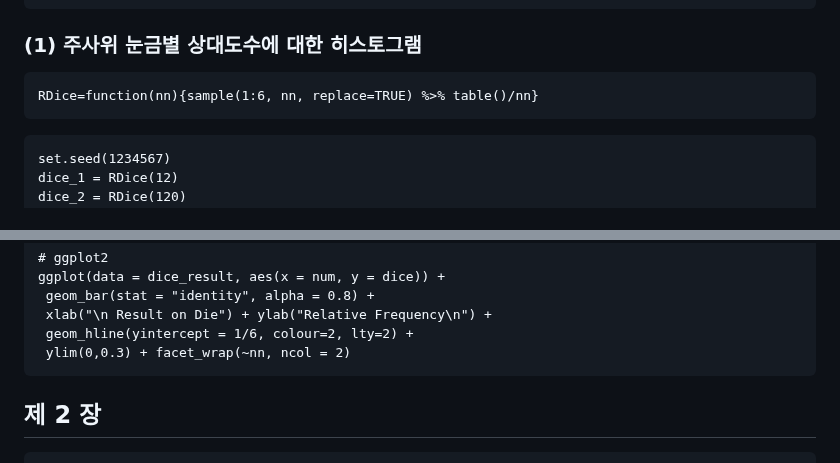
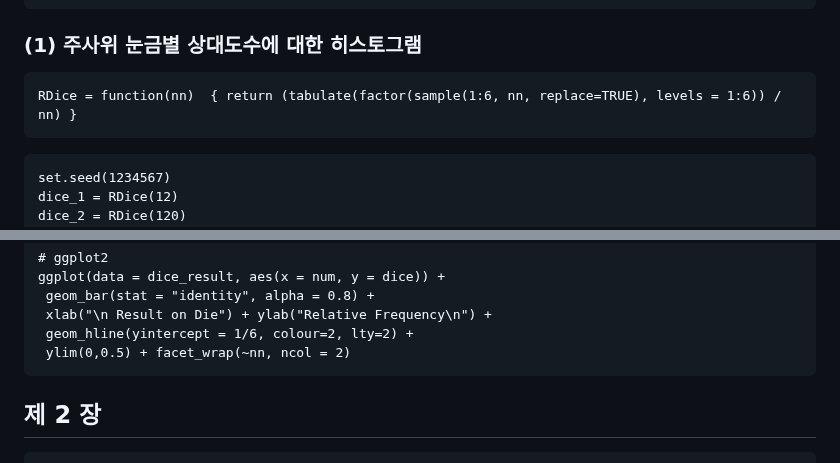
Before and after one commit to data-better/problab, a Markdown page: prob.md, 2 parts joined by grey strips. Rendered like a GitHub page.

Commit message:
제 1 장 R 코드 오류 수정
1. 주사위를 굴릴 때 0번 나온 숫자가 있으면 벡터가 하나 부족해 data.frame 함수에서 오류가 뜨던 것 수정

2. ggplot 함수에서 0.3 이상의 값을 못 그려서 12번 던진 결과를 제대로 그리지 못하는 경우가 있어, ylim을 0-0.3에서 0-0.5로 수정

````diff
--- a/prob.md
+++ b/prob.md
@@ -16,7 +16,7 @@ library(magrittr)
 ### (1) 주사위 눈금별 상대도수에 대한 히스토그램
 
 ```{r}
-RDice=function(nn){sample(1:6, nn, replace=TRUE) %>% table()/nn}
+RDice = function(nn)  { return (tabulate(factor(sample(1:6, nn, replace=TRUE), levels = 1:6)) / nn) }
 ```
 
 ```{r}
@@ -43,7 +43,7 @@ ggplot(data = dice_result, aes(x = num, y = dice)) +
  geom_bar(stat = "identity", alpha = 0.8) +
  xlab("\n Result on Die") + ylab("Relative Frequency\n") +
  geom_hline(yintercept = 1/6, colour=2, lty=2) +
- ylim(0,0.3) + facet_wrap(~nn, ncol = 2)
+ ylim(0,0.5) + facet_wrap(~nn, ncol = 2)
 ```
 
 ## 제 2 장
````
